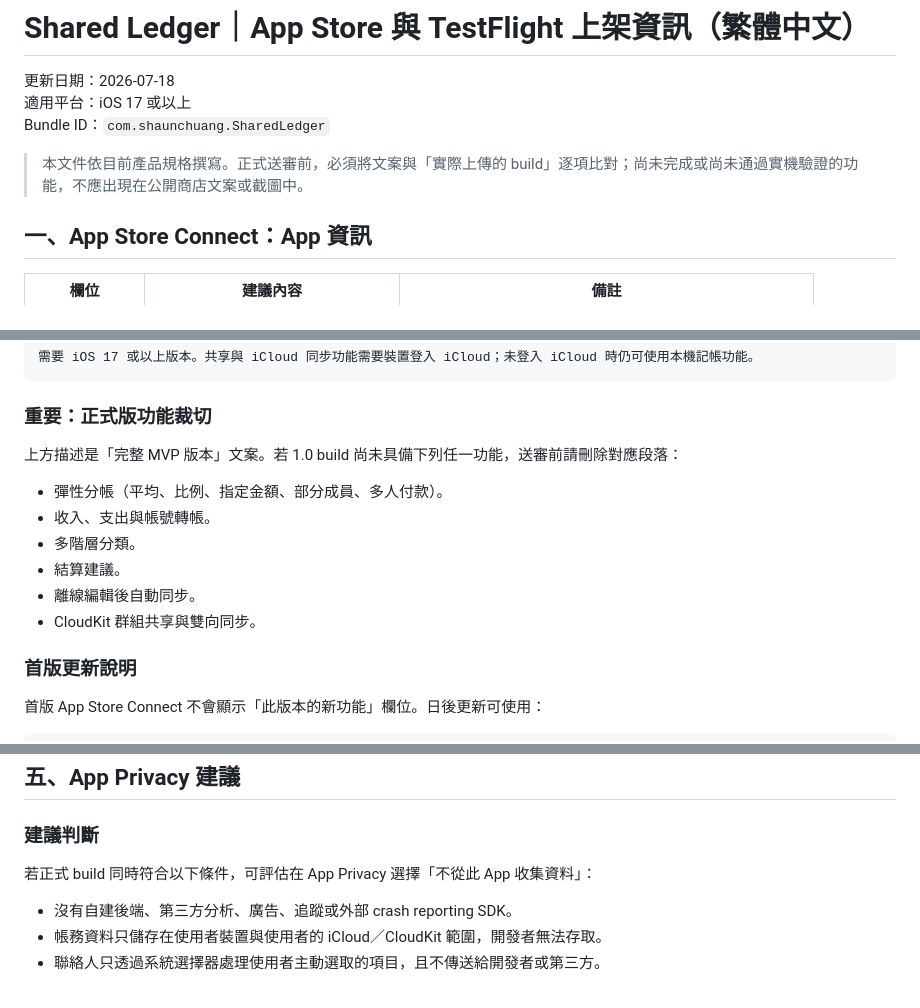
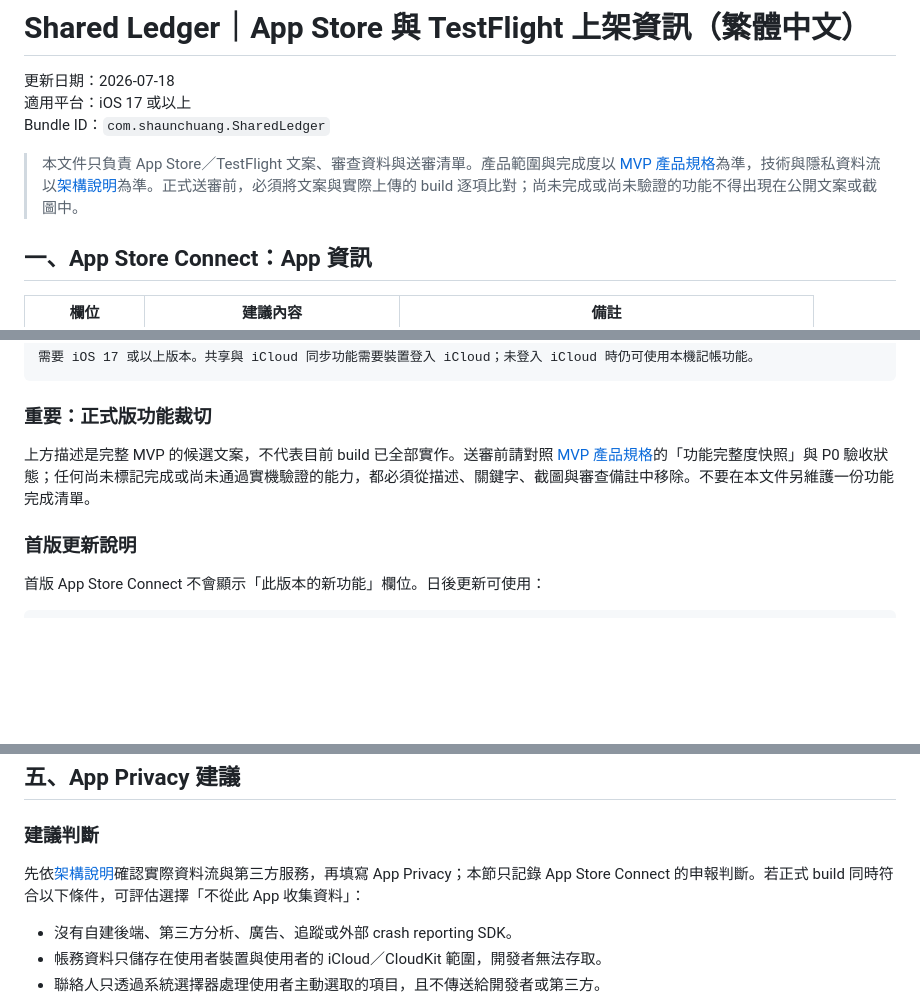
Before and after one commit to shaunchuang/shared-ledger-ios, a Markdown page: Docs/AppStore_TestFlight_zh-TW.md, 3 parts joined by grey strips. Rendered like a GitHub page; blank space fills up the shorter version.

Commit message:
Clarify release documentation ownership

```diff
--- a/Docs/AppStore_TestFlight_zh-TW.md
+++ b/Docs/AppStore_TestFlight_zh-TW.md
@@ -4,7 +4,7 @@
 適用平台：iOS 17 或以上
 Bundle ID：`com.shaunchuang.SharedLedger`
 
-> 本文件依目前產品規格撰寫。正式送審前，必須將文案與「實際上傳的 build」逐項比對；尚未完成或尚未通過實機驗證的功能，不應出現在公開商店文案或截圖中。
+> 本文件只負責 App Store／TestFlight 文案、審查資料與送審清單。產品範圍與完成度以 [MVP 產品規格](MVP.md)為準，技術與隱私資料流以[架構說明](ARCHITECTURE.md)為準。正式送審前，必須將文案與實際上傳的 build 逐項比對；尚未完成或尚未驗證的功能不得出現在公開文案或截圖中。
 
 ## 一、App Store Connect：App 資訊
 
@@ -91,14 +91,7 @@ Shared Ledger 使用 Apple 提供的系統聯絡人選擇器，只處理你主
 
 ### 重要：正式版功能裁切
 
-上方描述是「完整 MVP 版本」文案。若 1.0 build 尚未具備下列任一功能，送審前請刪除對應段落：
-
-- 彈性分帳（平均、比例、指定金額、部分成員、多人付款）。
-- 收入、支出與帳號轉帳。
-- 多階層分類。
-- 結算建議。
-- 離線編輯後自動同步。
-- CloudKit 群組共享與雙向同步。
+上方描述是完整 MVP 的候選文案，不代表目前 build 已全部實作。送審前請對照 [MVP 產品規格](MVP.md)的「功能完整度快照」與 P0 驗收狀態；任何尚未標記完成或尚未通過實機驗證的能力，都必須從描述、關鍵字、截圖與審查備註中移除。不要在本文件另維護一份功能完成清單。
 
 ### 首版更新說明
 
@@ -158,7 +151,7 @@ App 可在未登入 iCloud 的狀態下使用本機記帳功能。群組共享
 
 ### 建議判斷
 
-若正式 build 同時符合以下條件，可評估在 App Privacy 選擇「不從此 App 收集資料」：
+先依[架構說明](ARCHITECTURE.md)確認實際資料流與第三方服務，再填寫 App Privacy；本節只記錄 App Store Connect 的申報判斷。若正式 build 同時符合以下條件，可評估選擇「不從此 App 收集資料」：
 
 - 沒有自建後端、第三方分析、廣告、追蹤或外部 crash reporting SDK。
 - 帳務資料只儲存在使用者裝置與使用者的 iCloud／CloudKit 範圍，開發者無法存取。
```
